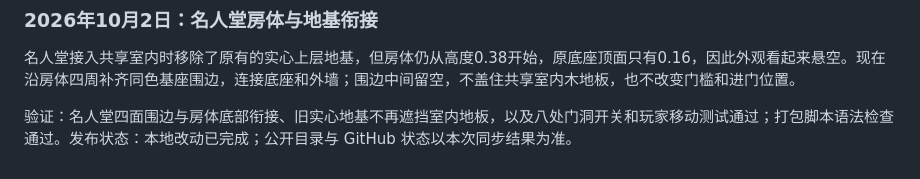
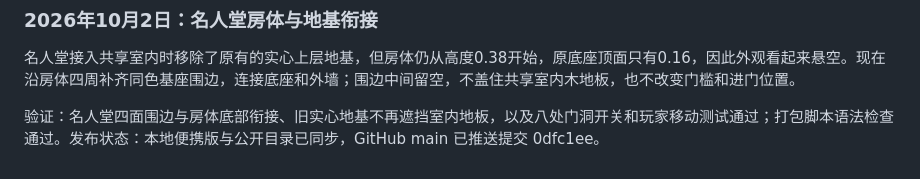
Before and after one commit to lambily555/shushu-desktop-pet, a Markdown page: docs/鼠鼠app开发记录.md, the part around the change. Drawn GitHub-style.

Commit message:
记录名人堂地基修复发布状态 / Record hall foundation publication
将名人堂地基衔接修复的开发记录更新为已验证的 GitHub main 提交号。

Update the development log with the verified GitHub main commit ID for the hall foundation fix.

```diff
--- a/docs/鼠鼠app开发记录.md
+++ b/docs/鼠鼠app开发记录.md
@@ -335,4 +335,4 @@ NPC 之间新增自主繁育。初代居民按固定异性组合建立伴侣关
 
 名人堂接入共享室内时移除了原有的实心上层地基，但房体仍从高度0.38开始，原底座顶面只有0.16，因此外观看起来悬空。现在沿房体四周补齐同色基座围边，连接底座和外墙；围边中间留空，不盖住共享室内木地板，也不改变门槛和进门位置。
 
-验证：名人堂四面围边与房体底部衔接、旧实心地基不再遮挡室内地板，以及八处门洞开关和玩家移动测试通过；打包脚本语法检查通过。发布状态：本地改动已完成；公开目录与 GitHub 状态以本次同步结果为准。
+验证：名人堂四面围边与房体底部衔接、旧实心地基不再遮挡室内地板，以及八处门洞开关和玩家移动测试通过；打包脚本语法检查通过。发布状态：本地便携版与公开目录已同步，GitHub main 已推送提交 0dfc1ee。
```
